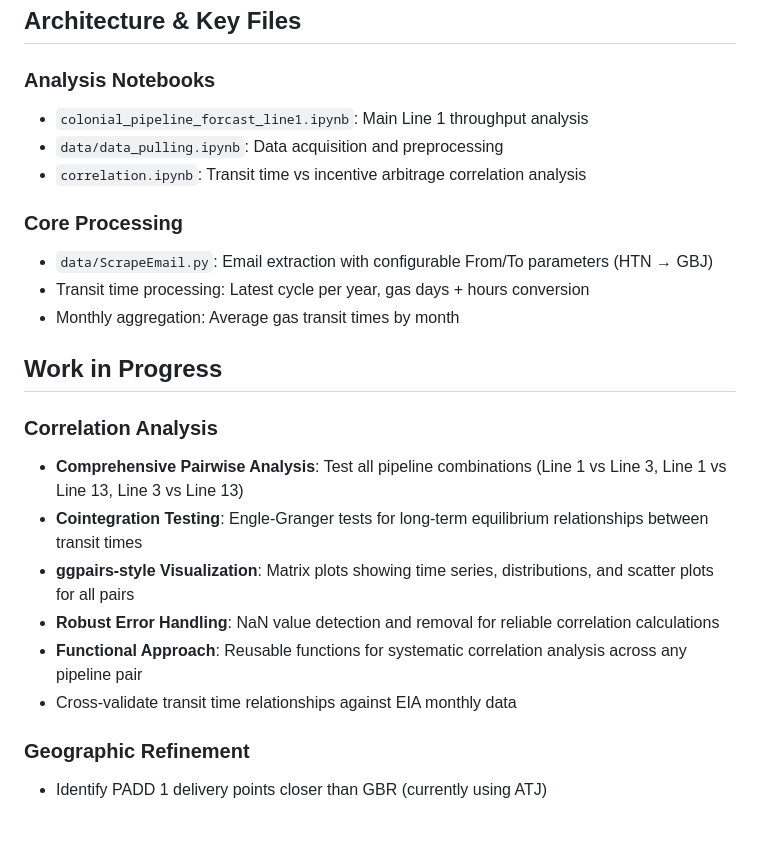
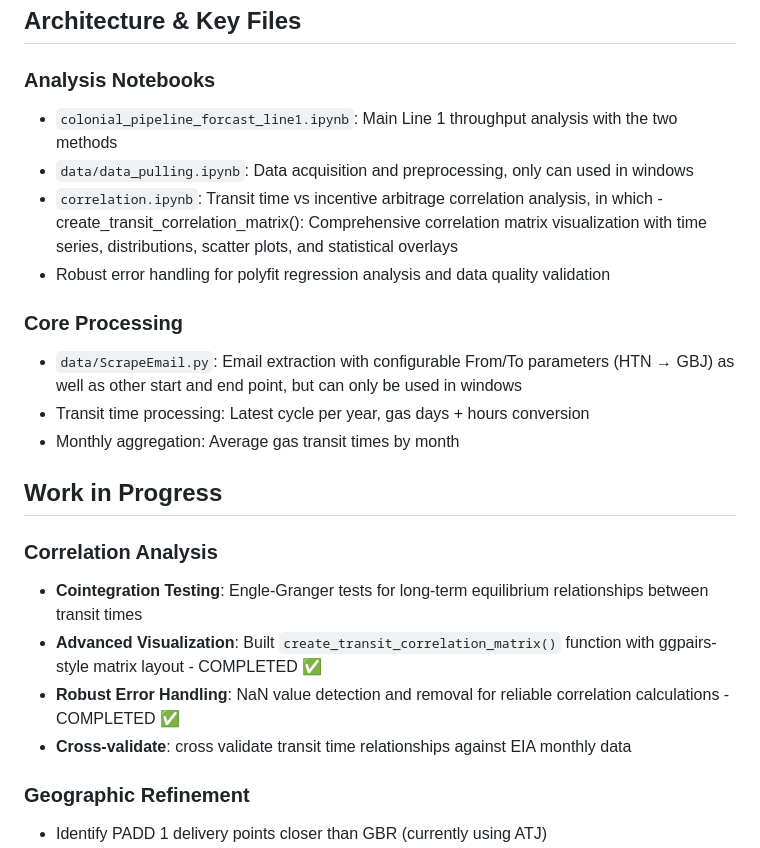
Before and after one commit to sirsir23333/colonial_forecast, a Markdown page: CLAUDE.md, the part around the change. Drawn GitHub-style; blank space fills up the shorter version.

Commit message:
no comments

```diff
--- a/CLAUDE.md
+++ b/CLAUDE.md
@@ -60,24 +60,23 @@ jupyter lab
 ## Architecture & Key Files
 
 ### Analysis Notebooks
-- `colonial_pipeline_forcast_line1.ipynb`: Main Line 1 throughput analysis
-- `data/data_pulling.ipynb`: Data acquisition and preprocessing
-- `correlation.ipynb`: Transit time vs incentive arbitrage correlation analysis
+- `colonial_pipeline_forcast_line1.ipynb`: Main Line 1 throughput analysis with the two methods
+- `data/data_pulling.ipynb`: Data acquisition and preprocessing, only can used in windows
+- `correlation.ipynb`: Transit time vs incentive arbitrage correlation analysis, in which - create_transit_correlation_matrix(): Comprehensive correlation matrix visualization with time series, distributions, scatter plots, and statistical overlays
+- Robust error handling for polyfit regression analysis and data quality validation
 
 ### Core Processing
-- `data/ScrapeEmail.py`: Email extraction with configurable From/To parameters (HTN → GBJ)
+- `data/ScrapeEmail.py`: Email extraction with configurable From/To parameters (HTN → GBJ) as well as other start and end point, but can only be used in windows
 - Transit time processing: Latest cycle per year, gas days + hours conversion
 - Monthly aggregation: Average gas transit times by month
 
 ## Work in Progress
 
 ### Correlation Analysis
-- **Comprehensive Pairwise Analysis**: Test all pipeline combinations (Line 1 vs Line 3, Line 1 vs Line 13, Line 3 vs Line 13)
 - **Cointegration Testing**: Engle-Granger tests for long-term equilibrium relationships between transit times
-- **ggpairs-style Visualization**: Matrix plots showing time series, distributions, and scatter plots for all pairs
-- **Robust Error Handling**: NaN value detection and removal for reliable correlation calculations
-- **Functional Approach**: Reusable functions for systematic correlation analysis across any pipeline pair
-- Cross-validate transit time relationships against EIA monthly data
+- **Advanced Visualization**: Built `create_transit_correlation_matrix()` function with ggpairs-style matrix layout  - COMPLETED ✅
+- **Robust Error Handling**: NaN value detection and removal for reliable correlation calculations  - COMPLETED ✅
+- **Cross-validate**: cross validate transit time relationships against EIA monthly data
 
 ### Geographic Refinement
 - Identify PADD 1 delivery points closer than GBR (currently using ATJ)
```
